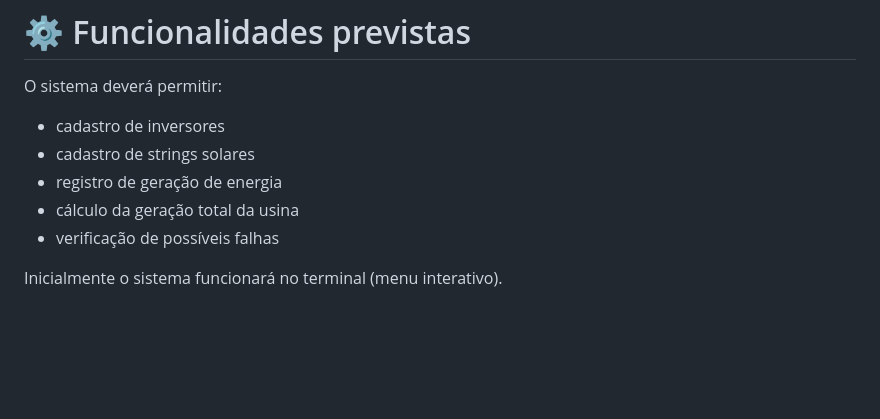
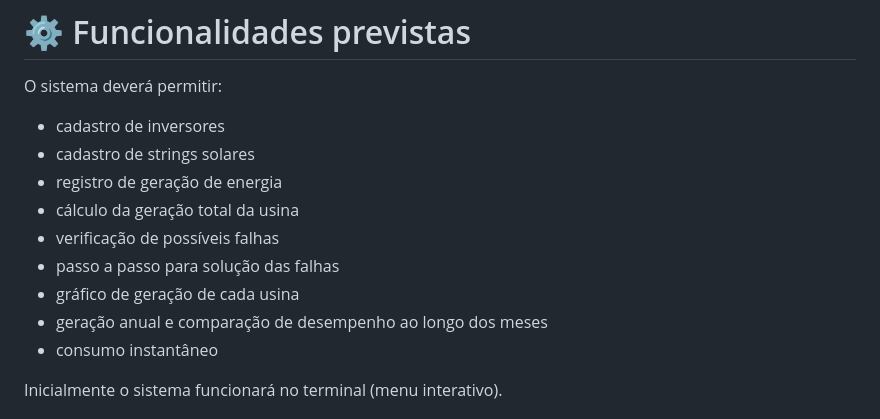
Before and after one commit to poo-ee-2026-1/G11, a Markdown page: README.md, the part around the change. Drawn GitHub-style; blank space fills up the shorter version.

Commit message:
Update README with new features and examples
Added additional features to the README.

```diff
--- a/README.md
+++ b/README.md
@@ -41,6 +41,10 @@ O sistema deverá permitir:
 - registro de geração de energia
 - cálculo da geração total da usina
 - verificação de possíveis falhas
+- passo a passo para solução das falhas
+- gráfico de geração de cada usina
+- geração anual e comparação de desempenho ao longo dos meses
+- consumo instantâneo
 
 Inicialmente o sistema funcionará no terminal (menu interativo).
 
```
